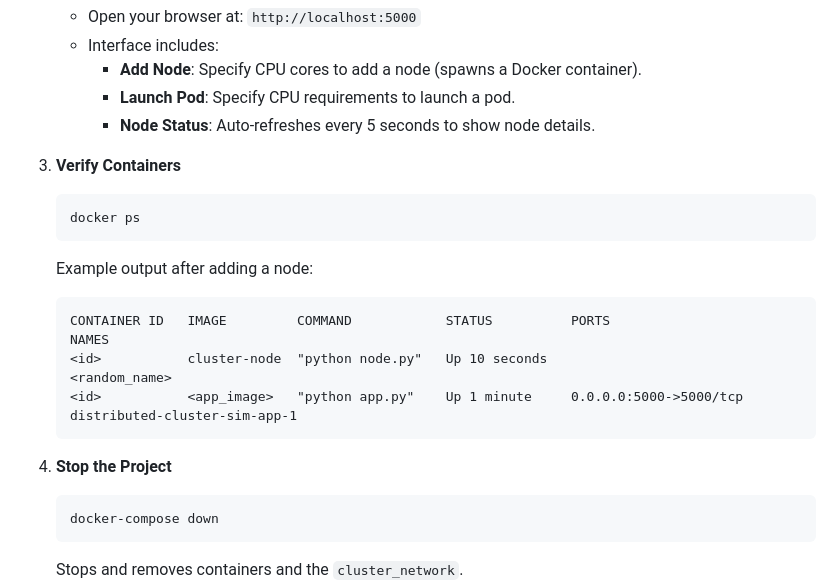
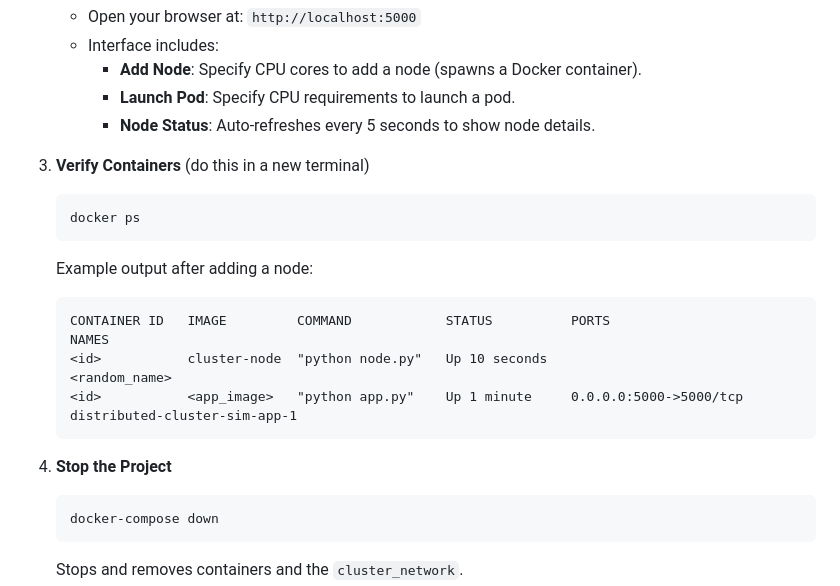
Before and after one commit to diishanbhag/Distributed-file-orchestration-and-synchronization, a Markdown page: README.md, the part around the change. GitHub-like rendering.

````diff
--- a/README.md
+++ b/README.md
@@ -72,6 +72,7 @@ distributed-cluster-sim/
      - **Node Status**: Auto-refreshes every 5 seconds to show node details.
 
 3. **Verify Containers**
+   (do this in a new terminal)
    ```bash
    docker ps
    ```
@@ -82,7 +83,7 @@ distributed-cluster-sim/
    <id>           <app_image>   "python app.py"    Up 1 minute     0.0.0.0:5000->5000/tcp   distributed-cluster-sim-app-1
    ```
 
-4. **Stop the Project**
+5. **Stop the Project**
    ```bash
    docker-compose down
    ```
````
